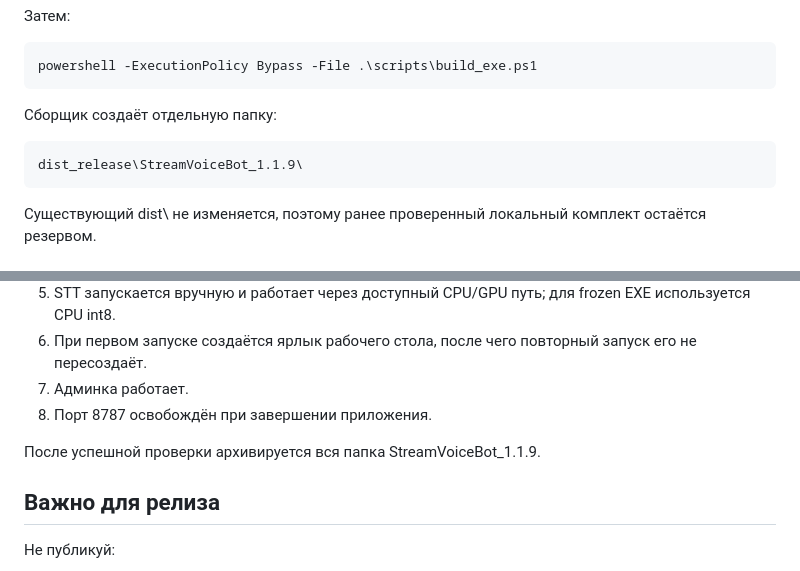
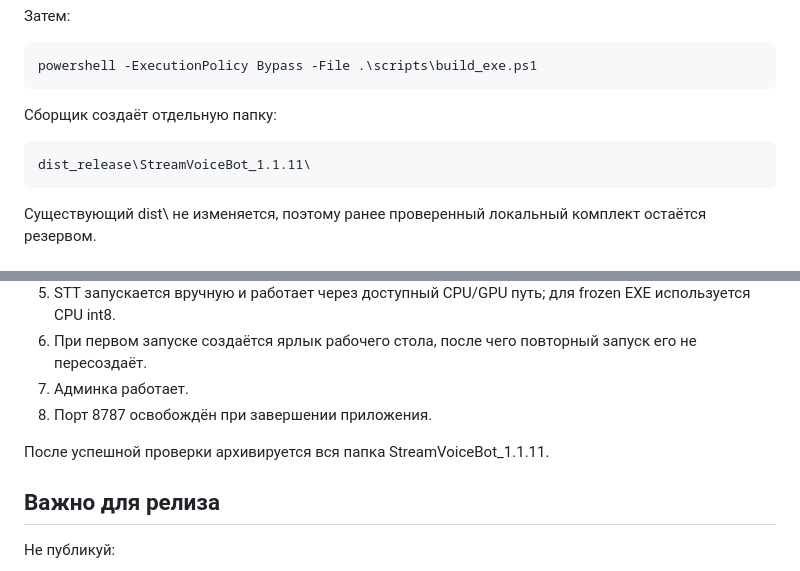
Before and after one commit to Agro4221/Stream-Voice-Bot-for-Twitch-VK-Live, a Markdown page: BUILD_EXE_WINDOWS.md, 2 parts joined by grey strips. GitHub-like rendering.

Commit message:
Fix stale EXE version references in build documentation

```diff
--- a/BUILD_EXE_WINDOWS.md
+++ b/BUILD_EXE_WINDOWS.md
@@ -16,7 +16,7 @@
 
 Сборщик создаёт отдельную папку:
 
-    dist_release\StreamVoiceBot_1.1.9\
+    dist_release\StreamVoiceBot_1.1.11\
 
 Существующий dist\ не изменяется, поэтому ранее проверенный локальный комплект остаётся резервом.
 
@@ -58,7 +58,7 @@ STT-модель large-v3-turbo загружается в пользовател
 7. Админка работает.
 8. Порт 8787 освобождён при завершении приложения.
 
-После успешной проверки архивируется вся папка StreamVoiceBot_1.1.9.
+После успешной проверки архивируется вся папка StreamVoiceBot_1.1.11.
 
 ## Важно для релиза
 
```
